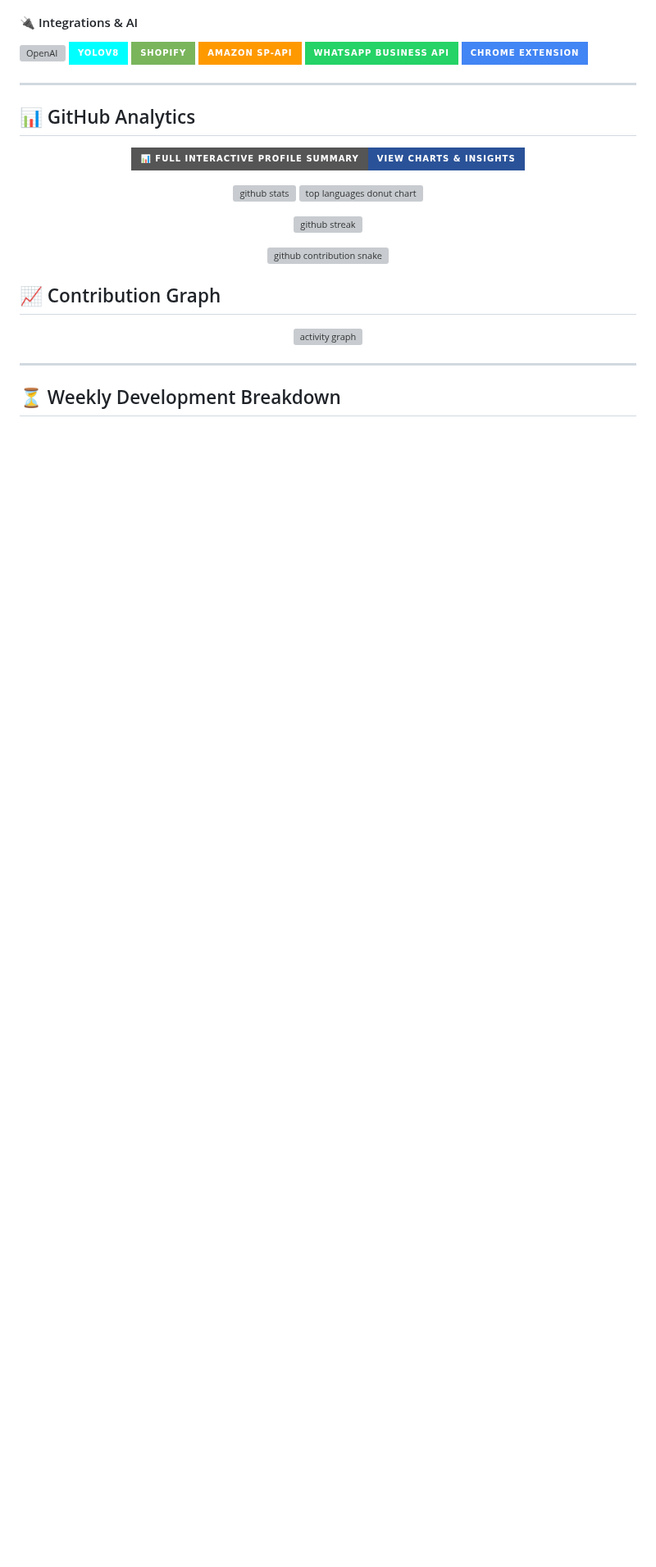
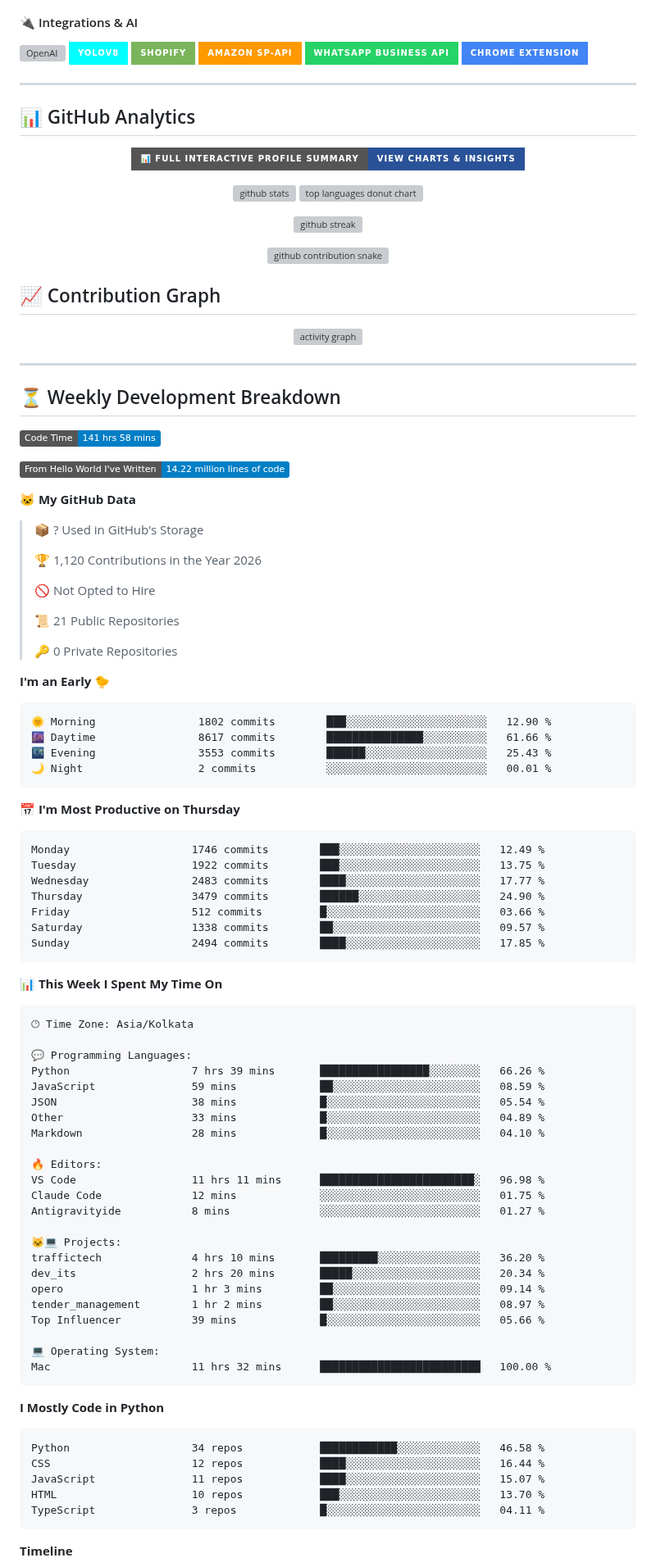
Before and after one commit to harshvadhiya/harshvadhiya, a Markdown page: README.md, the part around one of its changes. Shown at 82% size. Drawn GitHub-style; badges without logos; blank space fills up the shorter version; grey boxes are pictures that could not be loaded.

Commit message:
Updated with Dev Metrics

````diff
--- a/README.md
+++ b/README.md
@@ -170,3 +170,82 @@ class HarshVadhiya:
   Until the first run, the area between the markers stays empty — that's expected.
 -->
 <!--START_SECTION:waka-->
+![Code Time](http://img.shields.io/badge/Code%20Time-141%20hrs%2058%20mins-blue?style=flat)
+
+![Lines of code](https://img.shields.io/badge/From%20Hello%20World%20I%27ve%20Written-14.22%20million%20lines%20of%20code-blue?style=flat)
+
+**🐱 My GitHub Data**
+
+> 📦 ? Used in GitHub's Storage
+ >
+> 🏆 1,120 Contributions in the Year 2026
+ >
+> 🚫 Not Opted to Hire
+ >
+> 📜 21 Public Repositories
+ >
+> 🔑 0 Private Repositories
+ >
+**I'm an Early 🐤**
+
+```text
+🌞 Morning                1802 commits        ███░░░░░░░░░░░░░░░░░░░░░░   12.90 %
+🌆 Daytime                8617 commits        ███████████████░░░░░░░░░░   61.66 %
+🌃 Evening                3553 commits        ██████░░░░░░░░░░░░░░░░░░░   25.43 %
+🌙 Night                  2 commits           ░░░░░░░░░░░░░░░░░░░░░░░░░   00.01 %
+```
+📅 **I'm Most Productive on Thursday**
+
+```text
+Monday                   1746 commits        ███░░░░░░░░░░░░░░░░░░░░░░   12.49 %
+Tuesday                  1922 commits        ███░░░░░░░░░░░░░░░░░░░░░░   13.75 %
+Wednesday                2483 commits        ████░░░░░░░░░░░░░░░░░░░░░   17.77 %
+Thursday                 3479 commits        ██████░░░░░░░░░░░░░░░░░░░   24.90 %
+Friday                   512 commits         █░░░░░░░░░░░░░░░░░░░░░░░░   03.66 %
+Saturday                 1338 commits        ██░░░░░░░░░░░░░░░░░░░░░░░   09.57 %
+Sunday                   2494 commits        ████░░░░░░░░░░░░░░░░░░░░░   17.85 %
+```
+
+
+📊 **This Week I Spent My Time On**
+
+```text
+🕑︎ Time Zone: Asia/Kolkata
+
+💬 Programming Languages:
+Python                   7 hrs 39 mins       █████████████████░░░░░░░░   66.26 %
+JavaScript               59 mins             ██░░░░░░░░░░░░░░░░░░░░░░░   08.59 %
+JSON                     38 mins             █░░░░░░░░░░░░░░░░░░░░░░░░   05.54 %
+Other                    33 mins             █░░░░░░░░░░░░░░░░░░░░░░░░   04.89 %
+Markdown                 28 mins             █░░░░░░░░░░░░░░░░░░░░░░░░   04.10 %
+
+🔥 Editors:
+VS Code                  11 hrs 11 mins      ████████████████████████░   96.98 %
+Claude Code              12 mins             ░░░░░░░░░░░░░░░░░░░░░░░░░   01.75 %
+Antigravityide           8 mins              ░░░░░░░░░░░░░░░░░░░░░░░░░   01.27 %
+
+🐱‍💻 Projects:
+traffictech              4 hrs 10 mins       █████████░░░░░░░░░░░░░░░░   36.20 %
+dev_its                  2 hrs 20 mins       █████░░░░░░░░░░░░░░░░░░░░   20.34 %
+opero                    1 hr 3 mins         ██░░░░░░░░░░░░░░░░░░░░░░░   09.14 %
+tender_management        1 hr 2 mins         ██░░░░░░░░░░░░░░░░░░░░░░░   08.97 %
+Top Influencer           39 mins             █░░░░░░░░░░░░░░░░░░░░░░░░   05.66 %
+
+💻 Operating System:
+Mac                      11 hrs 32 mins      █████████████████████████   100.00 %
+```
+
+**I Mostly Code in Python**
+
+```text
+Python                   34 repos            ████████████░░░░░░░░░░░░░   46.58 %
+CSS                      12 repos            ████░░░░░░░░░░░░░░░░░░░░░   16.44 %
+JavaScript               11 repos            ████░░░░░░░░░░░░░░░░░░░░░   15.07 %
+HTML                     10 repos            ███░░░░░░░░░░░░░░░░░░░░░░   13.70 %
+TypeScript               3 repos             █░░░░░░░░░░░░░░░░░░░░░░░░   04.11 %
+```
+
+
+
+**Timeline**
+
````
Also changed, not shown: other parts of README.md (+4 -0 lines), assets/bar_graph.png (added).
